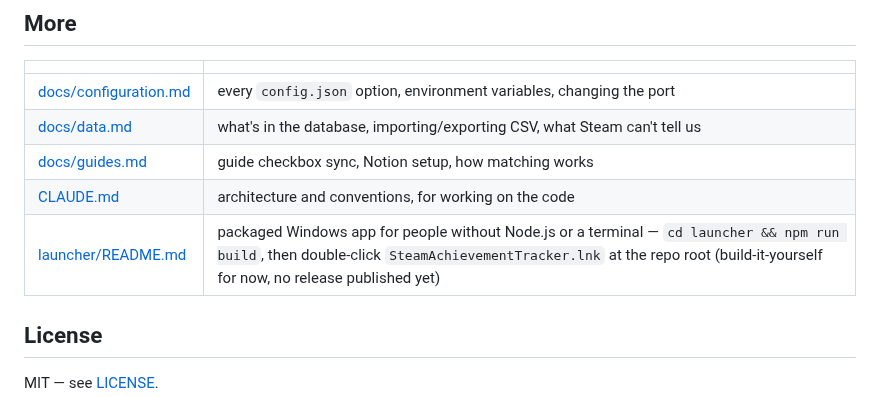
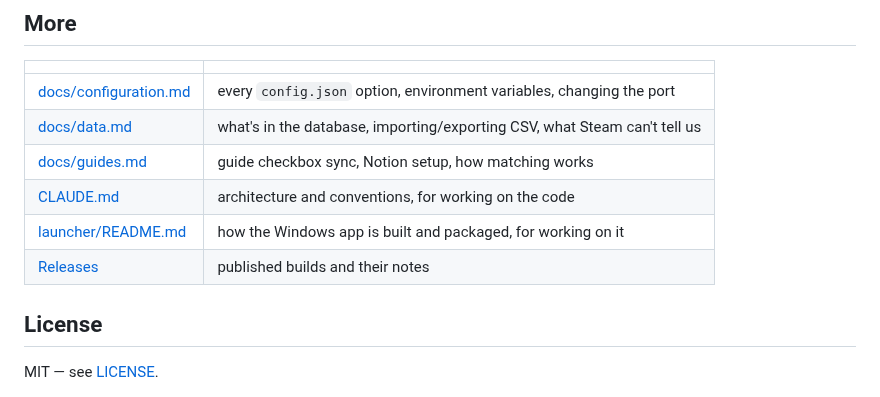
Before and after one commit to LethalKebab/steam-achievement-tracker, a Markdown page: README.md, the part around one of its changes. GitHub-like rendering.

```diff
--- a/README.md
+++ b/README.md
@@ -89,7 +100,8 @@ Refreshing the browser does none of it — that re-reads the local database only
 | [docs/data.md](docs/data.md) | what's in the database, importing/exporting CSV, what Steam can't tell us |
 | [docs/guides.md](docs/guides.md) | guide checkbox sync, Notion setup, how matching works |
 | [CLAUDE.md](CLAUDE.md) | architecture and conventions, for working on the code |
-| [launcher/README.md](launcher/README.md) | packaged Windows app for people without Node.js or a terminal — `cd launcher && npm run build`, then double-click `SteamAchievementTracker.lnk` at the repo root (build-it-yourself for now, no release published yet) |
+| [launcher/README.md](launcher/README.md) | how the Windows app is built and packaged, for working on it |
+| [Releases](https://github.com/LethalKebab/steam-achievement-tracker/releases) | published builds and their notes |
 
 ## License
 
```
Also changed, not shown: other parts of README.md (+21 -10 lines).
